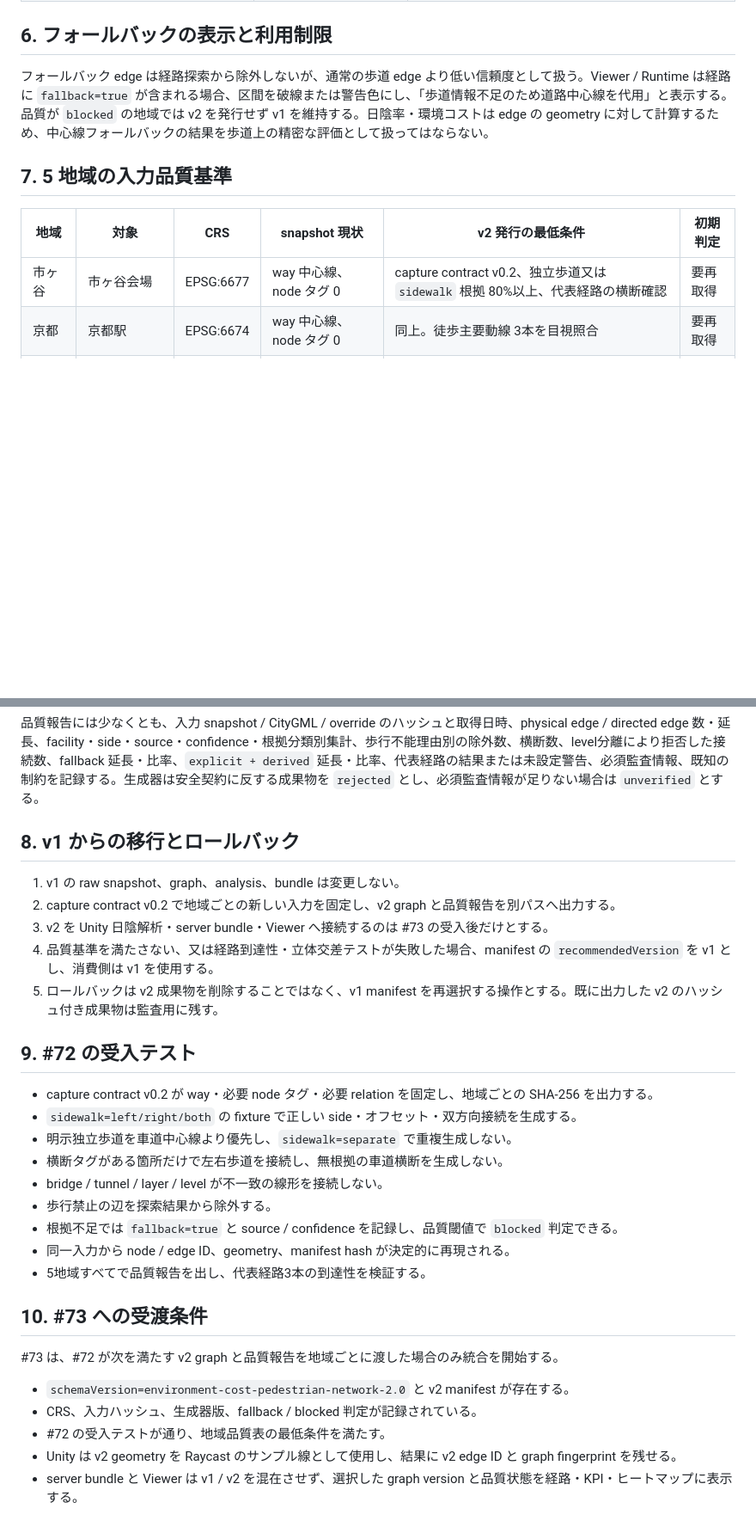
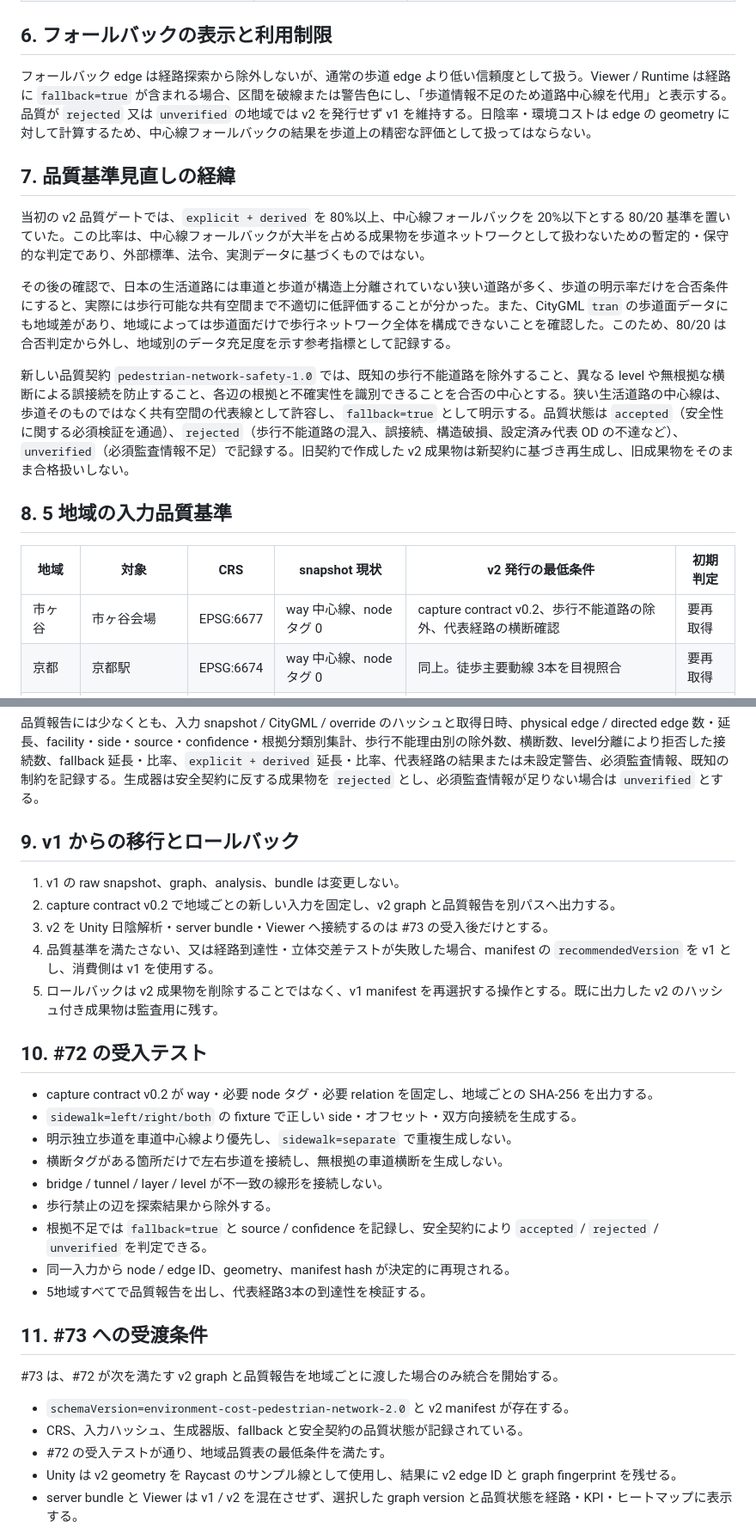
Before and after one commit to azarashin/PLATEAUHackathon2006, a Markdown page: docs/sidewalk-pedestrian-network-specification.md, 2 parts joined by grey strips. Shown at 86% size. GitHub-like rendering; blank space fills up the shorter version.

Commit message:
docs: record pedestrian network quality revision

```diff
--- a/docs/sidewalk-pedestrian-network-specification.md
+++ b/docs/sidewalk-pedestrian-network-specification.md
@@ -75,13 +75,21 @@ v2 は、双方向で共用する `physicalEdges` と、有向の `edges` を分
 
 ## 6. フォールバックの表示と利用制限
 
-フォールバック edge は経路探索から除外しないが、通常の歩道 edge より低い信頼度として扱う。Viewer / Runtime は経路に `fallback=true` が含まれる場合、区間を破線または警告色にし、「歩道情報不足のため道路中心線を代用」と表示する。品質が `blocked` の地域では v2 を発行せず v1 を維持する。日陰率・環境コストは edge の geometry に対して計算するため、中心線フォールバックの結果を歩道上の精密な評価として扱ってはならない。
+フォールバック edge は経路探索から除外しないが、通常の歩道 edge より低い信頼度として扱う。Viewer / Runtime は経路に `fallback=true` が含まれる場合、区間を破線または警告色にし、「歩道情報不足のため道路中心線を代用」と表示する。品質が `rejected` 又は `unverified` の地域では v2 を発行せず v1 を維持する。日陰率・環境コストは edge の geometry に対して計算するため、中心線フォールバックの結果を歩道上の精密な評価として扱ってはならない。
 
-## 7. 5 地域の入力品質基準
+## 7. 品質基準見直しの経緯
+
+当初の v2 品質ゲートでは、`explicit + derived` を 80%以上、中心線フォールバックを 20%以下とする 80/20 基準を置いていた。この比率は、中心線フォールバックが大半を占める成果物を歩道ネットワークとして扱わないための暫定的・保守的な判定であり、外部標準、法令、実測データに基づくものではない。
+
+その後の確認で、日本の生活道路には車道と歩道が構造上分離されていない狭い道路が多く、歩道の明示率だけを合否条件にすると、実際には歩行可能な共有空間まで不適切に低評価することが分かった。また、CityGML `tran` の歩道面データにも地域差があり、地域によっては歩道面だけで歩行ネットワーク全体を構成できないことを確認した。このため、80/20 は合否判定から外し、地域別のデータ充足度を示す参考指標として記録する。
+
+新しい品質契約 `pedestrian-network-safety-1.0` では、既知の歩行不能道路を除外すること、異なる level や無根拠な横断による誤接続を防止すること、各辺の根拠と不確実性を識別できることを合否の中心とする。狭い生活道路の中心線は、歩道そのものではなく共有空間の代表線として許容し、`fallback=true` として明示する。品質状態は `accepted`（安全性に関する必須検証を通過）、`rejected`（歩行不能道路の混入、誤接続、構造破損、設定済み代表 OD の不達など）、`unverified`（必須監査情報不足）で記録する。旧契約で作成した v2 成果物は新契約に基づき再生成し、旧成果物をそのまま合格扱いしない。
+
+## 8. 5 地域の入力品質基準
 
 | 地域 | 対象 | CRS | snapshot 現状 | v2 発行の最低条件 | 初期判定 |
 |---|---|---|---|---|---|
-| 市ヶ谷 | 市ヶ谷会場 | EPSG:6677 | way 中心線、node タグ 0 | capture contract v0.2、独立歩道又は `sidewalk` 根拠 80%以上、代表経路の横断確認 | 要再取得 |
+| 市ヶ谷 | 市ヶ谷会場 | EPSG:6677 | way 中心線、node タグ 0 | capture contract v0.2、歩行不能道路の除外、代表経路の横断確認 | 要再取得 |
 | 京都 | 京都駅 | EPSG:6674 | way 中心線、node タグ 0 | 同上。徒歩主要動線 3本を目視照合 | 要再取得 |
 | 舞鶴 | 東舞鶴駅 | EPSG:6674 | way 中心線、node タグ 0 | 同上。駅前横断の level 接続を確認 | 要再取得 |
 | 藤沢 | 藤沢駅 | EPSG:6677 | way 中心線、node タグ 0 | 同上。駅前立体・地下接続を確認 | 要再取得 |
@@ -93,7 +101,7 @@ v2 は、双方向で共用する `physicalEdges` と、有向の `edges` を分
 
 品質報告には少なくとも、入力 snapshot / CityGML / override のハッシュと取得日時、physical edge / directed edge 数・延長、facility・side・source・confidence・根拠分類別集計、歩行不能理由別の除外数、横断数、level分離により拒否した接続数、fallback 延長・比率、`explicit + derived` 延長・比率、代表経路の結果または未設定警告、必須監査情報、既知の制約を記録する。生成器は安全契約に反する成果物を `rejected` とし、必須監査情報が足りない場合は `unverified` とする。
 
-## 8. v1 からの移行とロールバック
+## 9. v1 からの移行とロールバック
 
 1. v1 の raw snapshot、graph、analysis、bundle は変更しない。
 2. capture contract v0.2 で地域ごとの新しい入力を固定し、v2 graph と品質報告を別パスへ出力する。
@@ -101,7 +109,7 @@ v2 は、双方向で共用する `physicalEdges` と、有向の `edges` を分
 4. 品質基準を満たさない、又は経路到達性・立体交差テストが失敗した場合、manifest の `recommendedVersion` を v1 とし、消費側は v1 を使用する。
 5. ロールバックは v2 成果物を削除することではなく、v1 manifest を再選択する操作とする。既に出力した v2 のハッシュ付き成果物は監査用に残す。
 
-## 9. #72 の受入テスト
+## 10. #72 の受入テスト
 
 - capture contract v0.2 が way・必要 node タグ・必要 relation を固定し、地域ごとの SHA-256 を出力する。
 - `sidewalk=left/right/both` の fixture で正しい side・オフセット・双方向接続を生成する。
@@ -109,16 +117,16 @@ v2 は、双方向で共用する `physicalEdges` と、有向の `edges` を分
 - 横断タグがある箇所だけで左右歩道を接続し、無根拠の車道横断を生成しない。
 - bridge / tunnel / layer / level が不一致の線形を接続しない。
 - 歩行禁止の辺を探索結果から除外する。
-- 根拠不足では `fallback=true` と source / confidence を記録し、品質閾値で `blocked` 判定できる。
+- 根拠不足では `fallback=true` と source / confidence を記録し、安全契約により `accepted` / `rejected` / `unverified` を判定できる。
 - 同一入力から node / edge ID、geometry、manifest hash が決定的に再現される。
 - 5地域すべてで品質報告を出し、代表経路3本の到達性を検証する。
 
-## 10. #73 への受渡条件
+## 11. #73 への受渡条件
 
 #73 は、#72 が次を満たす v2 graph と品質報告を地域ごとに渡した場合のみ統合を開始する。
 
 - `schemaVersion=environment-cost-pedestrian-network-2.0` と v2 manifest が存在する。
-- CRS、入力ハッシュ、生成器版、fallback / blocked 判定が記録されている。
+- CRS、入力ハッシュ、生成器版、fallback と安全契約の品質状態が記録されている。
 - #72 の受入テストが通り、地域品質表の最低条件を満たす。
 - Unity は v2 geometry を Raycast のサンプル線として使用し、結果に v2 edge ID と graph fingerprint を残せる。
 - server bundle と Viewer は v1 / v2 を混在させず、選択した graph version と品質状態を経路・KPI・ヒートマップに表示する。
```
